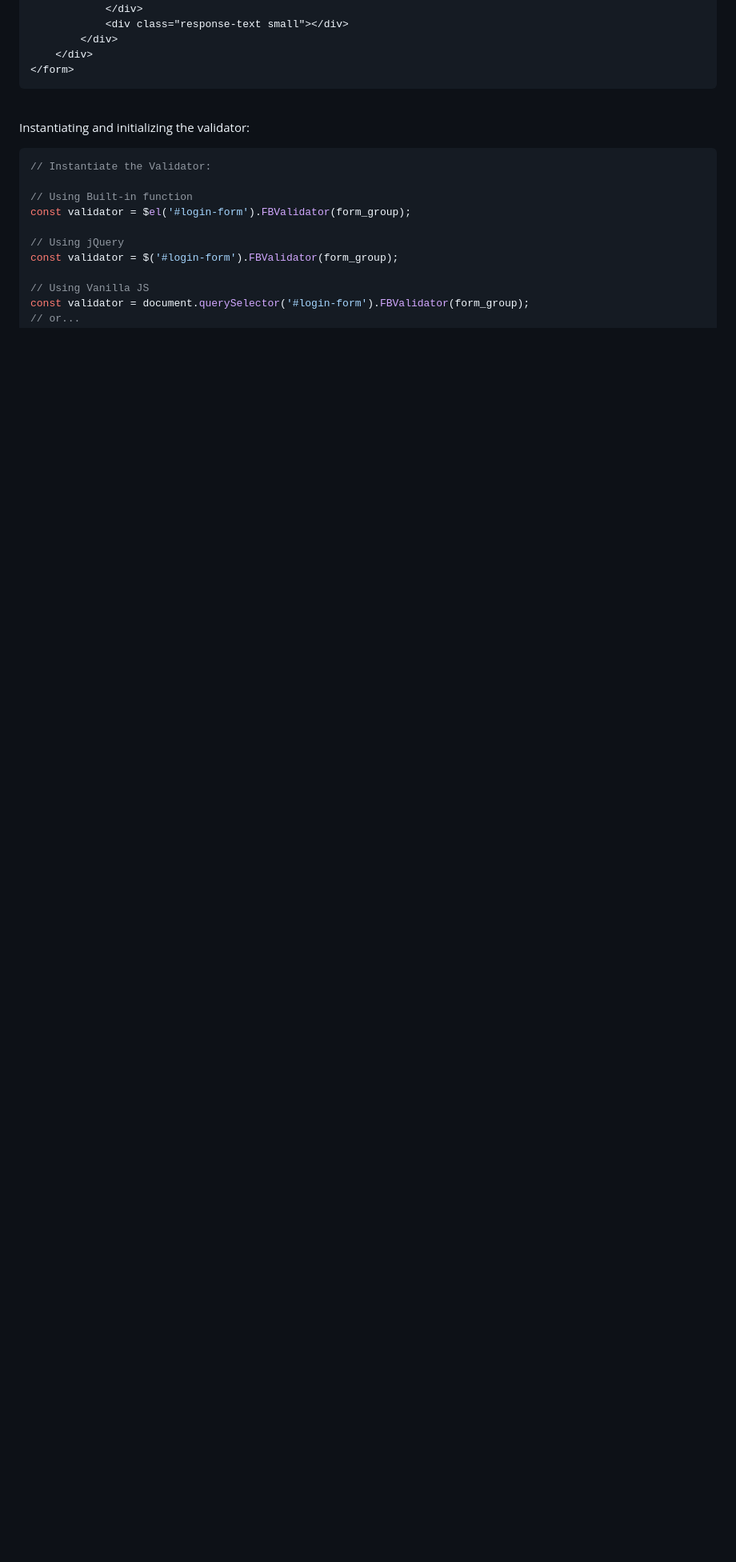
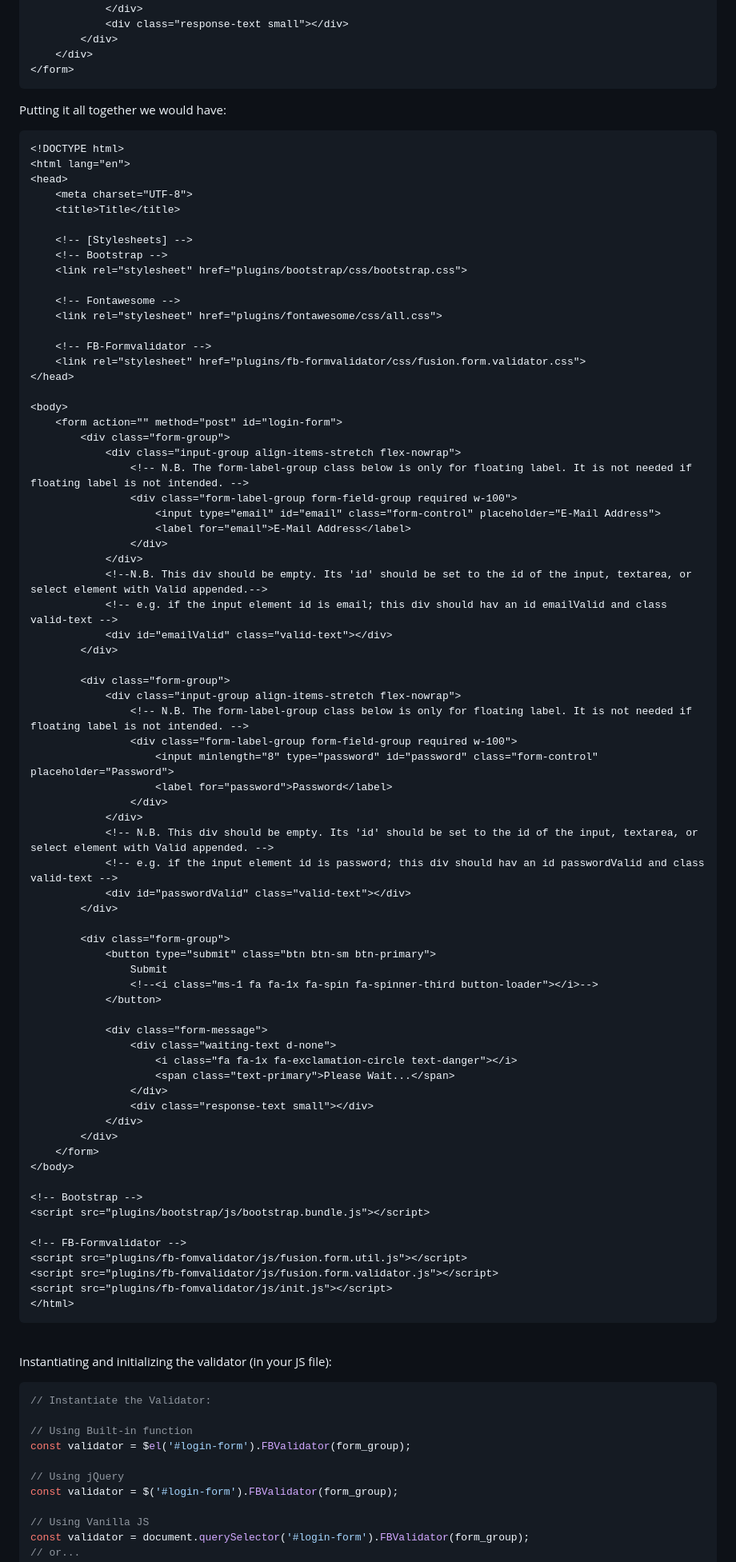
Before and after one commit to Bien-Glitch/fusion.form.validator, a Markdown page: README.md, the part around the change. Shown at 80% size. Rendered like a GitHub page; blank space fills up the shorter version.

````diff
--- a/README.md
+++ b/README.md
@@ -140,8 +140,82 @@ Assuming the form has id `login-form` i.e.
 </form>
 ```
 
+Putting it all together we would have:
+
+```html
+<!DOCTYPE html>
+<html lang="en">
+<head>
+	<meta charset="UTF-8">
+	<title>Title</title>
+
+	<!-- [Stylesheets] -->
+	<!-- Bootstrap -->
+	<link rel="stylesheet" href="plugins/bootstrap/css/bootstrap.css">
+
+	<!-- Fontawesome -->
+	<link rel="stylesheet" href="plugins/fontawesome/css/all.css">
+
+	<!-- FB-Formvalidator -->
+	<link rel="stylesheet" href="plugins/fb-formvalidator/css/fusion.form.validator.css">
+</head>
+
+<body>
+	<form action="" method="post" id="login-form">
+		<div class="form-group">
+			<div class="input-group align-items-stretch flex-nowrap">
+				<!-- N.B. The form-label-group class below is only for floating label. It is not needed if floating label is not intended. -->
+				<div class="form-label-group form-field-group required w-100">
+					<input type="email" id="email" class="form-control" placeholder="E-Mail Address">
+					<label for="email">E-Mail Address</label>
+				</div>
+			</div>
+			<!--N.B. This div should be empty. Its 'id' should be set to the id of the input, textarea, or select element with Valid appended.-->
+			<!-- e.g. if the input element id is email; this div should hav an id emailValid and class valid-text -->
+			<div id="emailValid" class="valid-text"></div>
+		</div>
+
+		<div class="form-group">
+			<div class="input-group align-items-stretch flex-nowrap">
+				<!-- N.B. The form-label-group class below is only for floating label. It is not needed if floating label is not intended. -->
+				<div class="form-label-group form-field-group required w-100">
+					<input minlength="8" type="password" id="password" class="form-control" placeholder="Password">
+					<label for="password">Password</label>
+				</div>
+			</div>
+			<!-- N.B. This div should be empty. Its 'id' should be set to the id of the input, textarea, or select element with Valid appended. -->
+			<!-- e.g. if the input element id is password; this div should hav an id passwordValid and class valid-text -->
+			<div id="passwordValid" class="valid-text"></div>
+		</div>
+
+		<div class="form-group">
+			<button type="submit" class="btn btn-sm btn-primary">
+				Submit
+				<!--<i class="ms-1 fa fa-1x fa-spin fa-spinner-third button-loader"></i>-->
+			</button>
+
+			<div class="form-message">
+				<div class="waiting-text d-none">
+					<i class="fa fa-1x fa-exclamation-circle text-danger"></i>
+					<span class="text-primary">Please Wait...</span>
+				</div>
+				<div class="response-text small"></div>
+			</div>
+		</div>
+	</form>
+</body>
+
+<!-- Bootstrap -->
+<script src="plugins/bootstrap/js/bootstrap.bundle.js"></script>
+
+<!-- FB-Formvalidator -->
+<script src="plugins/fb-fomvalidator/js/fusion.form.util.js"></script>
+<script src="plugins/fb-fomvalidator/js/fusion.form.validator.js"></script>
+<script src="plugins/fb-fomvalidator/js/init.js"></script>
+</html>
+```
 \
-Instantiating and initializing the validator:
+Instantiating and initializing the validator (in your JS file):
 
 ```javascript
 // Instantiate the Validator:
````
